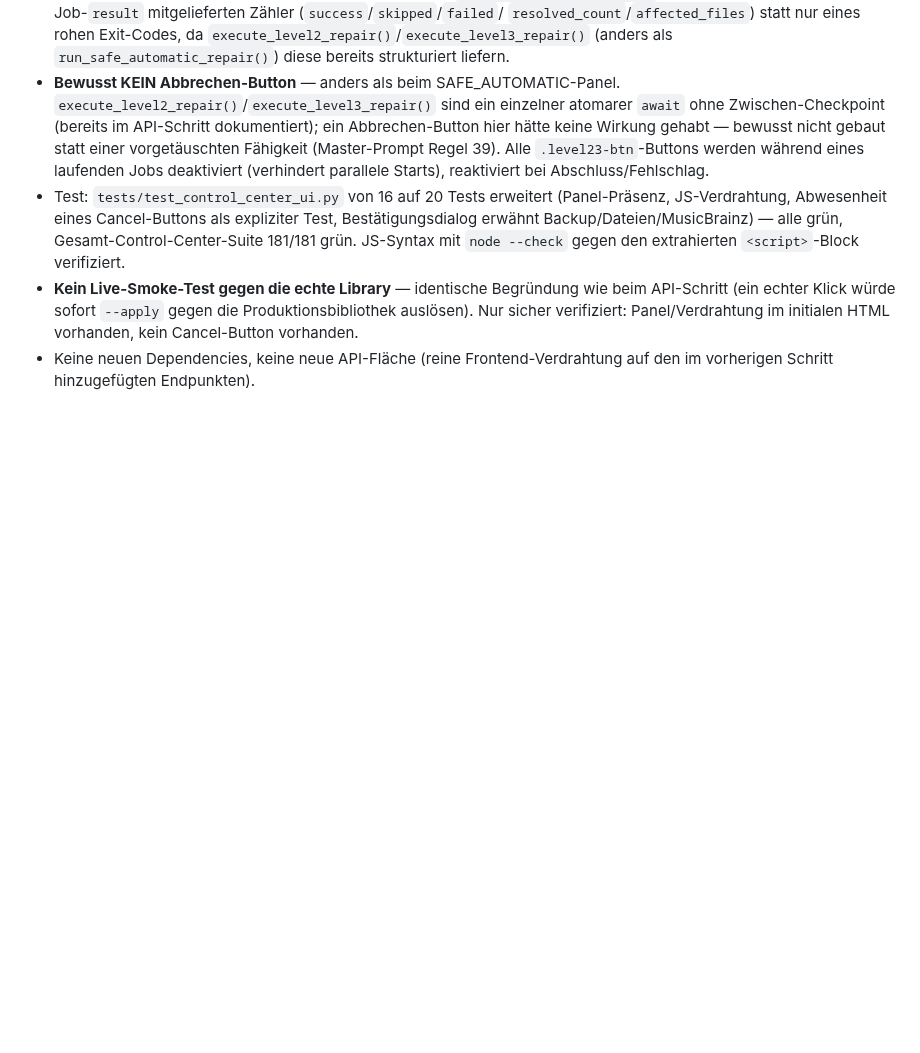
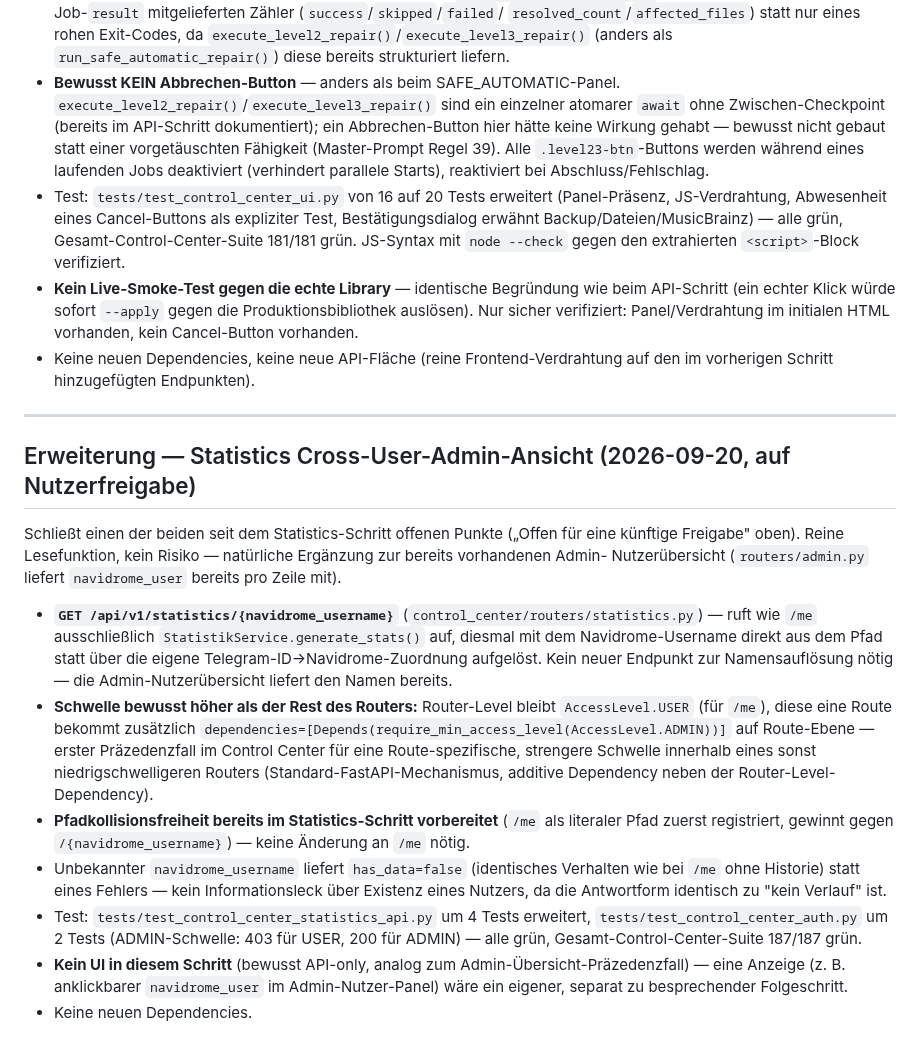
Before and after one commit to dkmd89-dev/musicbot, a Markdown page: docs/audits/CONTROL_CENTER_ARCHITECTURE_2026-09-15.md, the part around the change. GitHub-like rendering; blank space fills up the shorter version.

Commit message:
docs: document statistics cross-user admin endpoint step
Co-Authored-By: Claude Sonnet 5 <noreply@anthropic.com>
Claude-Session: https://claude.ai/code/session_01NxNgvRWeNp7DpX98FANoxT

```diff
--- a/docs/audits/CONTROL_CENTER_ARCHITECTURE_2026-09-15.md
+++ b/docs/audits/CONTROL_CENTER_ARCHITECTURE_2026-09-15.md
@@ -540,3 +540,43 @@ Reparaturen (nach Artist)" direkt unter dem bestehenden Repair-Plan-Panel.
 - Keine neuen Dependencies, keine neue API-Fläche (reine
   Frontend-Verdrahtung auf den im vorherigen Schritt hinzugefügten
   Endpunkten).
+
+---
+
+## Erweiterung — Statistics Cross-User-Admin-Ansicht (2026-09-20, auf Nutzerfreigabe)
+
+Schließt einen der beiden seit dem Statistics-Schritt offenen Punkte
+(„Offen für eine künftige Freigabe" oben). Reine Lesefunktion, kein
+Risiko — natürliche Ergänzung zur bereits vorhandenen Admin-
+Nutzerübersicht (`routers/admin.py` liefert `navidrome_user` bereits pro
+Zeile mit).
+
+- **`GET /api/v1/statistics/{navidrome_username}`** (`control_center/routers/statistics.py`) —
+  ruft wie `/me` ausschließlich `StatistikService.generate_stats()` auf,
+  diesmal mit dem Navidrome-Username direkt aus dem Pfad statt über die
+  eigene Telegram-ID→Navidrome-Zuordnung aufgelöst. Kein neuer
+  Endpunkt zur Namensauflösung nötig — die Admin-Nutzerübersicht liefert
+  den Namen bereits.
+- **Schwelle bewusst höher als der Rest des Routers:** Router-Level bleibt
+  `AccessLevel.USER` (für `/me`), diese eine Route bekommt zusätzlich
+  `dependencies=[Depends(require_min_access_level(AccessLevel.ADMIN))]`
+  auf Route-Ebene — erster Präzedenzfall im Control Center für eine
+  Route-spezifische, strengere Schwelle innerhalb eines sonst
+  niedrigschwelligeren Routers (Standard-FastAPI-Mechanismus, additive
+  Dependency neben der Router-Level-Dependency).
+- **Pfadkollisionsfreiheit bereits im Statistics-Schritt vorbereitet**
+  (`/me` als literaler Pfad zuerst registriert, gewinnt gegen
+  `/{navidrome_username}`) — keine Änderung an `/me` nötig.
+- Unbekannter `navidrome_username` liefert `has_data=false` (identisches
+  Verhalten wie bei `/me` ohne Historie) statt eines Fehlers — kein
+  Informationsleck über Existenz eines Nutzers, da die Antwortform
+  identisch zu "kein Verlauf" ist.
+- Test: `tests/test_control_center_statistics_api.py` um 4 Tests erweitert,
+  `tests/test_control_center_auth.py` um 2 Tests (ADMIN-Schwelle:
+  403 für USER, 200 für ADMIN) — alle grün, Gesamt-Control-Center-Suite
+  187/187 grün.
+- **Kein UI in diesem Schritt** (bewusst API-only, analog zum
+  Admin-Übersicht-Präzedenzfall) — eine Anzeige (z. B. anklickbarer
+  `navidrome_user` im Admin-Nutzer-Panel) wäre ein eigener,
+  separat zu besprechender Folgeschritt.
+- Keine neuen Dependencies.
```
